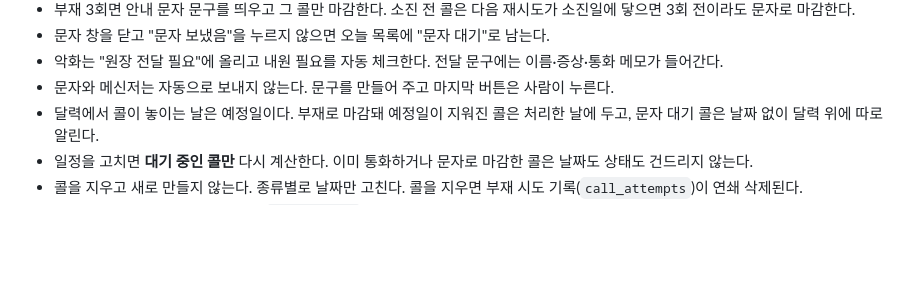
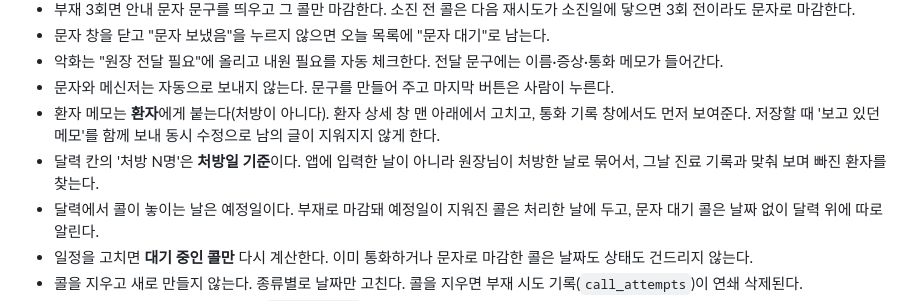
Before and after one commit to twobiggi-cloud/doogie-happycall, a Markdown page: CLAUDE.md, the part around the change. GitHub-like rendering; blank space fills up the shorter version.

Commit message:
docs: 환자 메모와 달력 처방 명단 규칙 추가
Co-Authored-By: Claude Opus 5 <noreply@anthropic.com>

```diff
--- a/CLAUDE.md
+++ b/CLAUDE.md
@@ -54,6 +54,8 @@ npm run serve   # http://localhost:5173 (127.0.0.1 전용)
 - 문자 창을 닫고 "문자 보냈음"을 누르지 않으면 오늘 목록에 "문자 대기"로 남는다.
 - 악화는 "원장 전달 필요"에 올리고 내원 필요를 자동 체크한다. 전달 문구에는 이름·증상·통화 메모가 들어간다.
 - 문자와 메신저는 자동으로 보내지 않는다. 문구를 만들어 주고 마지막 버튼은 사람이 누른다.
+- 환자 메모는 **환자**에게 붙는다(처방이 아니다). 환자 상세 창 맨 아래에서 고치고, 통화 기록 창에서도 먼저 보여준다. 저장할 때 '보고 있던 메모'를 함께 보내 동시 수정으로 남의 글이 지워지지 않게 한다.
+- 달력 칸의 '처방 N명'은 **처방일 기준**이다. 앱에 입력한 날이 아니라 원장님이 처방한 날로 묶어서, 그날 진료 기록과 맞춰 보며 빠진 환자를 찾는다.
 - 달력에서 콜이 놓이는 날은 예정일이다. 부재로 마감돼 예정일이 지워진 콜은 처리한 날에 두고, 문자 대기 콜은 날짜 없이 달력 위에 따로 알린다.
 - 일정을 고치면 **대기 중인 콜만** 다시 계산한다. 이미 통화하거나 문자로 마감한 콜은 날짜도 상태도 건드리지 않는다.
 - 콜을 지우고 새로 만들지 않는다. 종류별로 날짜만 고친다. 콜을 지우면 부재 시도 기록(`call_attempts`)이 연쇄 삭제된다.
```
